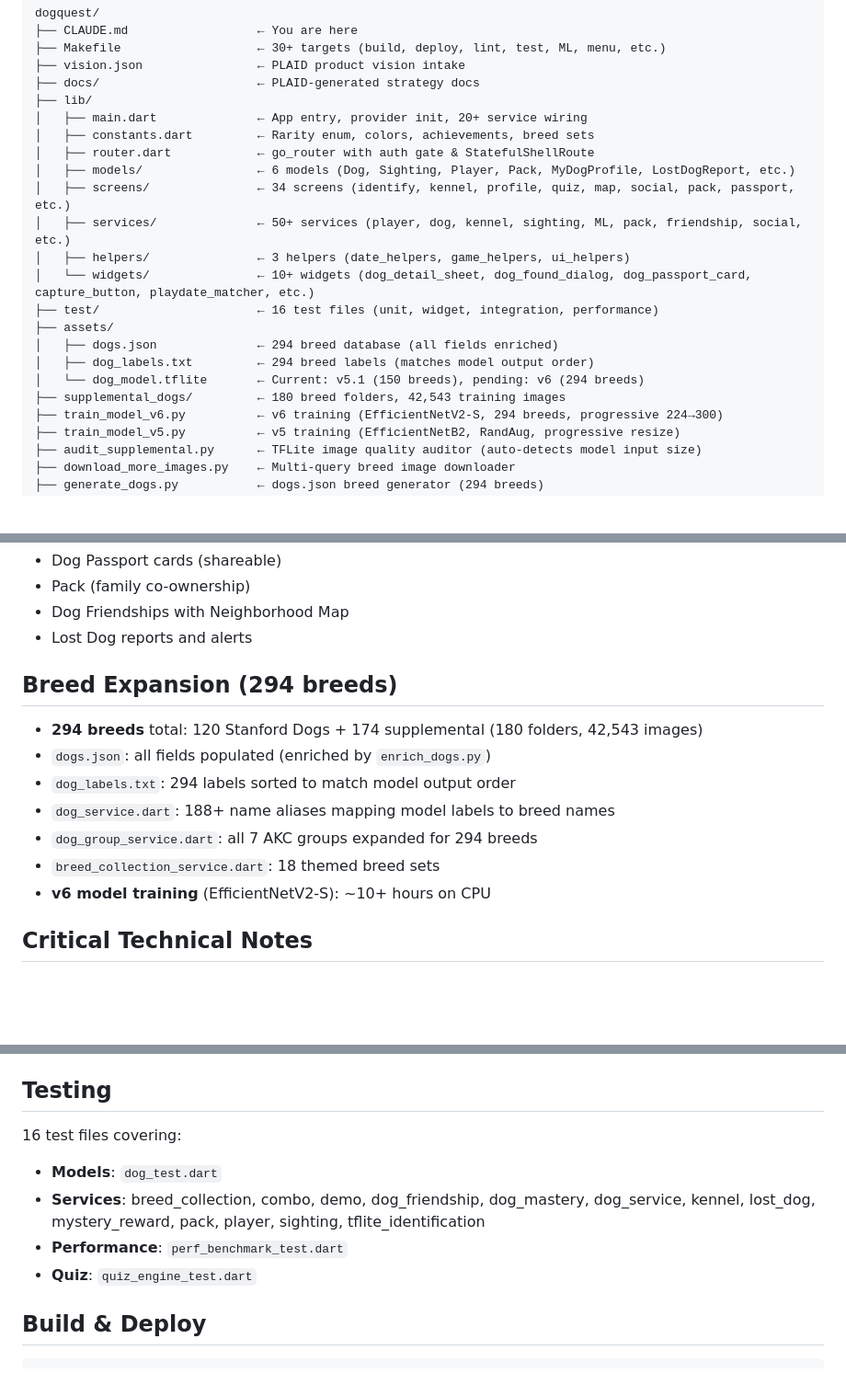
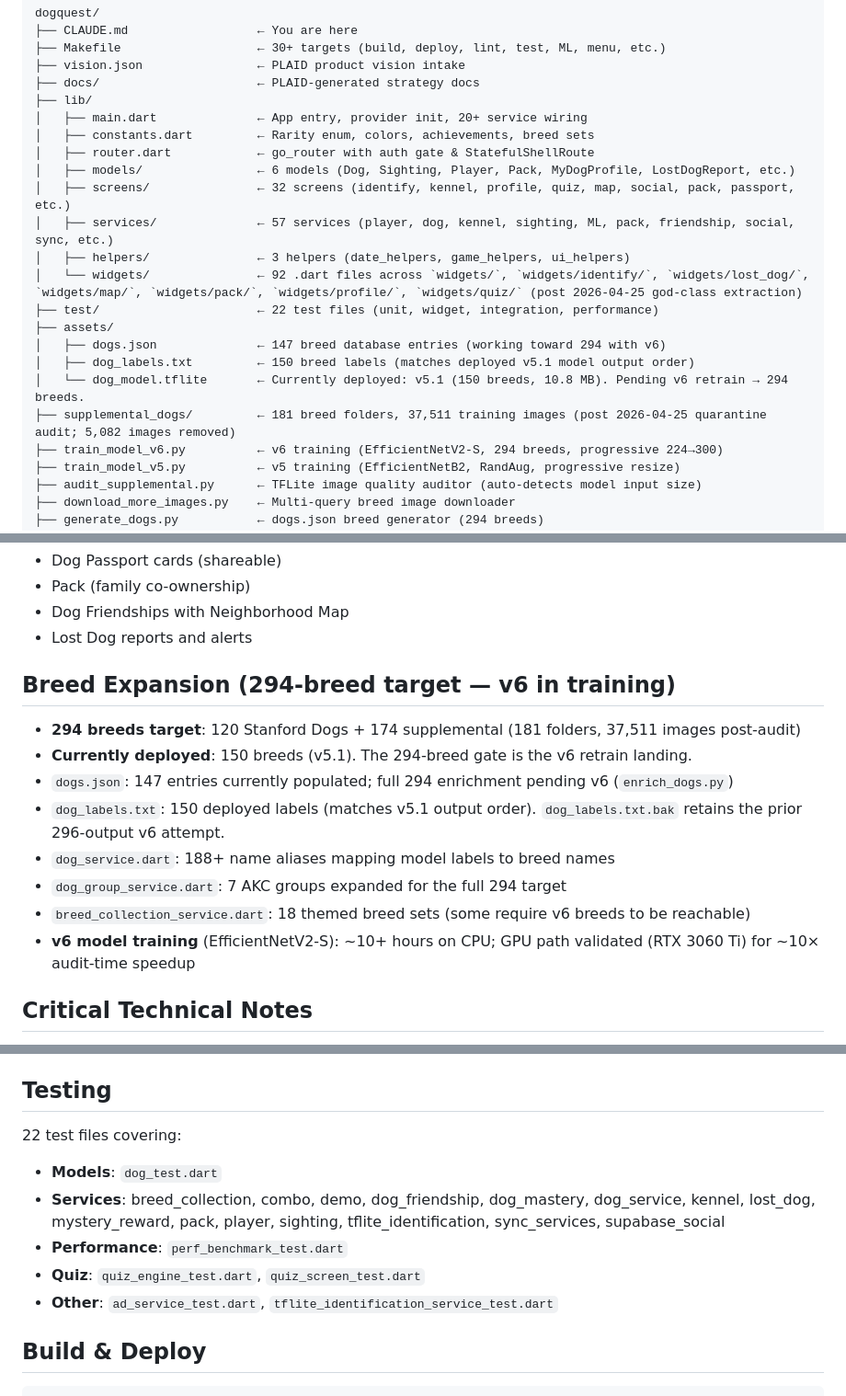
Before and after one commit to TheCryptoCanuck/pokemon, a Markdown page: dogquest/CLAUDE.md, 3 parts joined by grey strips. Shown at 92% size. Rendered like a GitHub page; blank space fills up the shorter version.

Commit message:
DOC-001: reconcile CLAUDE.md ML spec drift; deployed=150 breeds (v5.1), target=294 (v6); fix screen/service/test/widget counts

```diff
--- a/dogquest/CLAUDE.md
+++ b/dogquest/CLAUDE.md
@@ -31,16 +31,16 @@ dogquest/
 │   ├── constants.dart         ← Rarity enum, colors, achievements, breed sets
 │   ├── router.dart            ← go_router with auth gate & StatefulShellRoute
 │   ├── models/                ← 6 models (Dog, Sighting, Player, Pack, MyDogProfile, LostDogReport, etc.)
-│   ├── screens/               ← 34 screens (identify, kennel, profile, quiz, map, social, pack, passport, etc.)
-│   ├── services/              ← 50+ services (player, dog, kennel, sighting, ML, pack, friendship, social, etc.)
+│   ├── screens/               ← 32 screens (identify, kennel, profile, quiz, map, social, pack, passport, etc.)
+│   ├── services/              ← 57 services (player, dog, kennel, sighting, ML, pack, friendship, social, sync, etc.)
 │   ├── helpers/               ← 3 helpers (date_helpers, game_helpers, ui_helpers)
-│   └── widgets/               ← 10+ widgets (dog_detail_sheet, dog_found_dialog, dog_passport_card, capture_button, playdate_matcher, etc.)
-├── test/                      ← 16 test files (unit, widget, integration, performance)
+│   └── widgets/               ← 92 .dart files across `widgets/`, `widgets/identify/`, `widgets/lost_dog/`, `widgets/map/`, `widgets/pack/`, `widgets/profile/`, `widgets/quiz/` (post 2026-04-25 god-class extraction)
+├── test/                      ← 22 test files (unit, widget, integration, performance)
 ├── assets/
-│   ├── dogs.json              ← 294 breed database (all fields enriched)
-│   ├── dog_labels.txt         ← 294 breed labels (matches model output order)
-│   └── dog_model.tflite       ← Current: v5.1 (150 breeds), pending: v6 (294 breeds)
-├── supplemental_dogs/         ← 180 breed folders, 42,543 training images
+│   ├── dogs.json              ← 147 breed database entries (working toward 294 with v6)
+│   ├── dog_labels.txt         ← 150 breed labels (matches deployed v5.1 model output order)
+│   └── dog_model.tflite       ← Currently deployed: v5.1 (150 breeds, 10.8 MB). Pending v6 retrain → 294 breeds.
+├── supplemental_dogs/         ← 181 breed folders, 37,511 training images (post 2026-04-25 quarantine audit; 5,082 images removed)
 ├── train_model_v6.py          ← v6 training (EfficientNetV2-S, 294 breeds, progressive 224→300)
 ├── train_model_v5.py          ← v5 training (EfficientNetB2, RandAug, progressive resize)
 ├── audit_supplemental.py      ← TFLite image quality auditor (auto-detects model input size)
@@ -75,15 +75,16 @@ dogquest/
 - Dog Friendships with Neighborhood Map
 - Lost Dog reports and alerts
 
-## Breed Expansion (294 breeds)
+## Breed Expansion (294-breed target — v6 in training)
 
-- **294 breeds** total: 120 Stanford Dogs + 174 supplemental (180 folders, 42,543 images)
-- `dogs.json`: all fields populated (enriched by `enrich_dogs.py`)
-- `dog_labels.txt`: 294 labels sorted to match model output order
+- **294 breeds target**: 120 Stanford Dogs + 174 supplemental (181 folders, 37,511 images post-audit)
+- **Currently deployed**: 150 breeds (v5.1). The 294-breed gate is the v6 retrain landing.
+- `dogs.json`: 147 entries currently populated; full 294 enrichment pending v6 (`enrich_dogs.py`)
+- `dog_labels.txt`: 150 deployed labels (matches v5.1 output order). `dog_labels.txt.bak` retains the prior 296-output v6 attempt.
 - `dog_service.dart`: 188+ name aliases mapping model labels to breed names
-- `dog_group_service.dart`: all 7 AKC groups expanded for 294 breeds
-- `breed_collection_service.dart`: 18 themed breed sets
-- **v6 model training** (EfficientNetV2-S): ~10+ hours on CPU
+- `dog_group_service.dart`: 7 AKC groups expanded for the full 294 target
+- `breed_collection_service.dart`: 18 themed breed sets (some require v6 breeds to be reachable)
+- **v6 model training** (EfficientNetV2-S): ~10+ hours on CPU; GPU path validated (RTX 3060 Ti) for ~10× audit-time speedup
 
 ## Critical Technical Notes
 
@@ -103,11 +104,12 @@ dogquest/
 
 ## Testing
 
-16 test files covering:
+22 test files covering:
 - **Models**: `dog_test.dart`
-- **Services**: breed_collection, combo, demo, dog_friendship, dog_mastery, dog_service, kennel, lost_dog, mystery_reward, pack, player, sighting, tflite_identification
+- **Services**: breed_collection, combo, demo, dog_friendship, dog_mastery, dog_service, kennel, lost_dog, mystery_reward, pack, player, sighting, tflite_identification, sync_services, supabase_social
 - **Performance**: `perf_benchmark_test.dart`
-- **Quiz**: `quiz_engine_test.dart`
+- **Quiz**: `quiz_engine_test.dart`, `quiz_screen_test.dart`
+- **Other**: `ad_service_test.dart`, `tflite_identification_service_test.dart`
 
 ## Build & Deploy
 
```
Also changed, not shown: other parts of dogquest/CLAUDE.md (+6 -6 lines).
